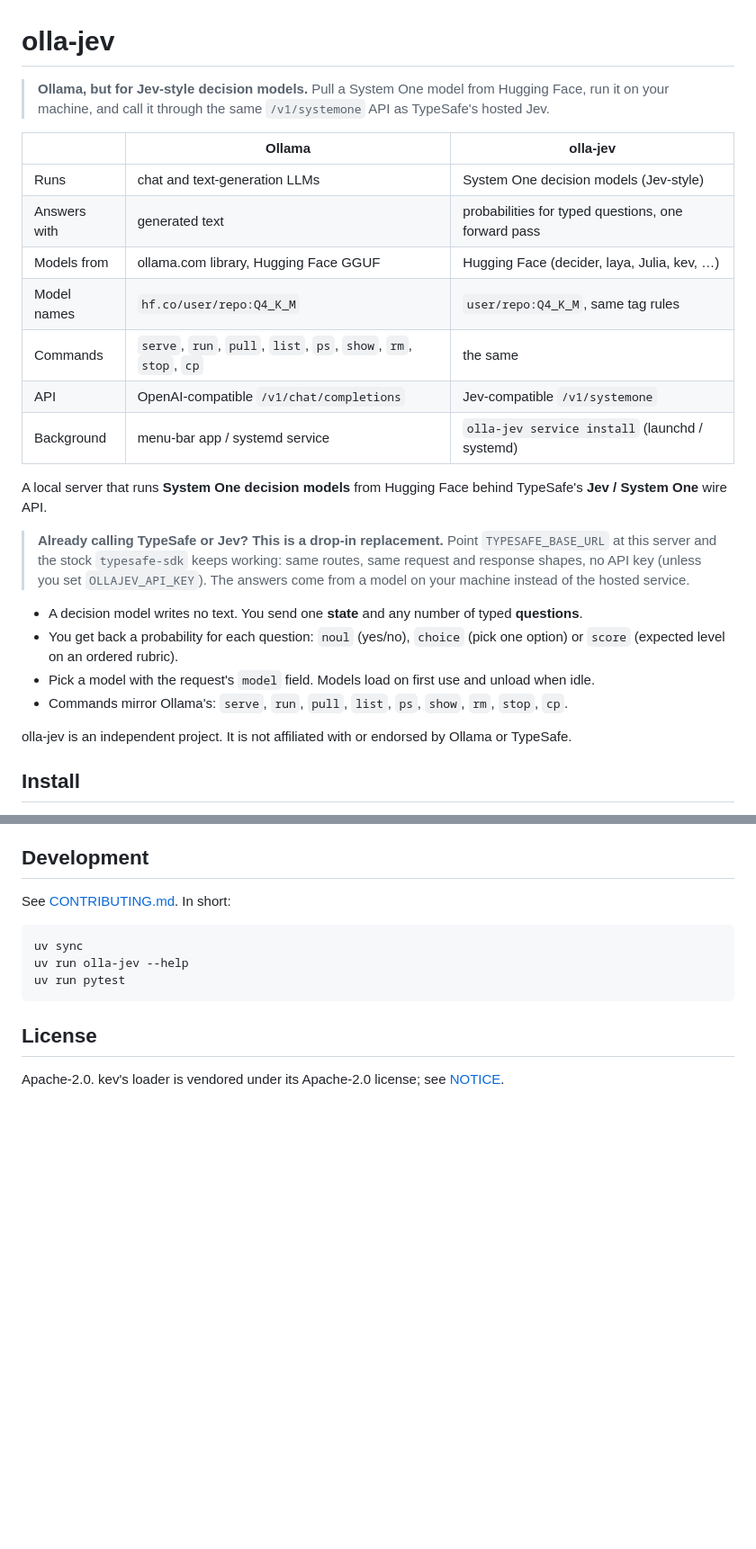
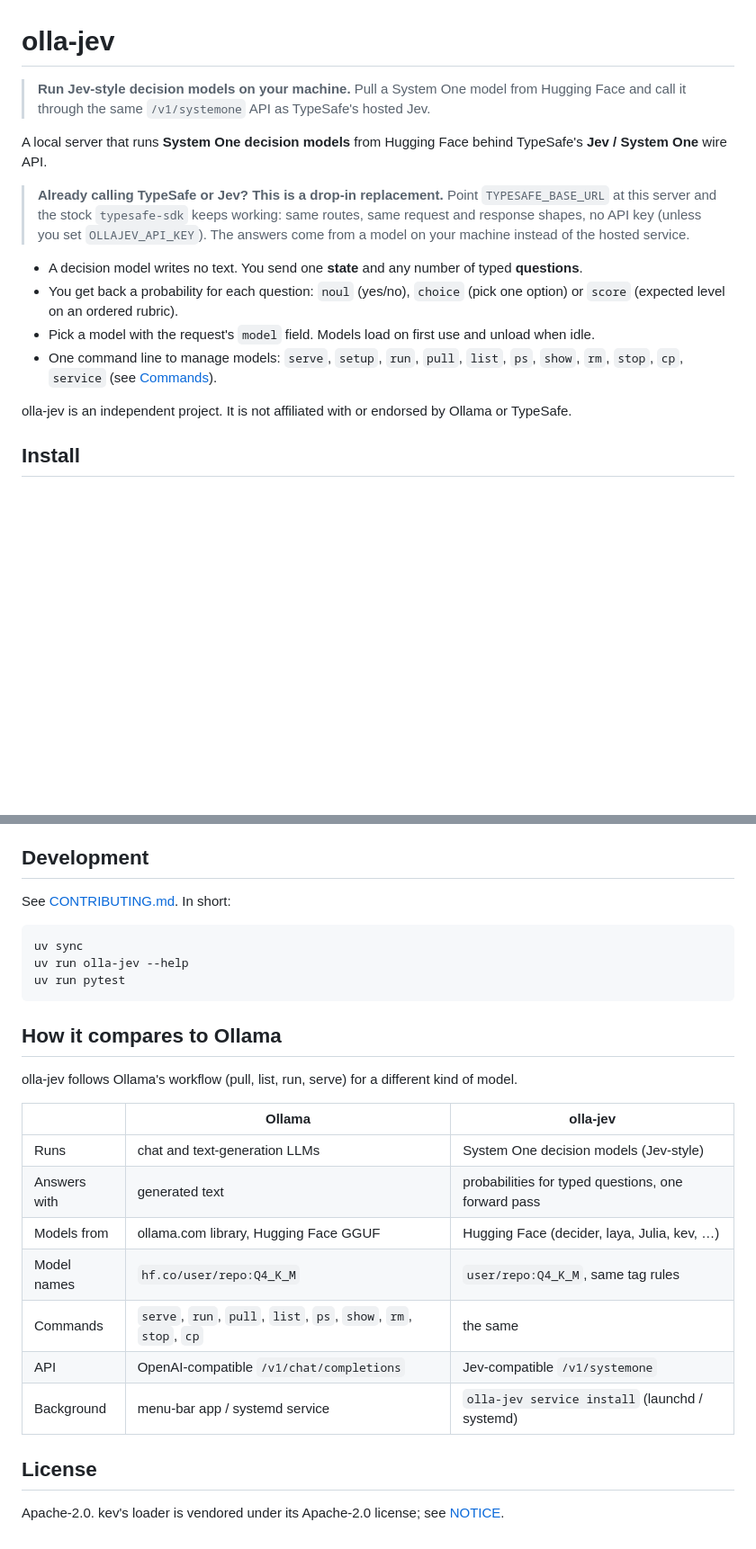
Before and after one commit to nvkudva/olla-jev, a Markdown page: README.md, 2 parts joined by grey strips. Shown at 90% size. GitHub-like rendering; blank space fills up the shorter version.

````diff
--- a/README.md
+++ b/README.md
@@ -1,17 +1,7 @@
 # olla-jev
 
-> **Ollama, but for Jev-style decision models.** Pull a System One model from Hugging Face, run it
-> on your machine, and call it through the same `/v1/systemone` API as TypeSafe's hosted Jev.
-
-| | Ollama | olla-jev |
-|---|---|---|
-| Runs | chat and text-generation LLMs | System One decision models (Jev-style) |
-| Answers with | generated text | probabilities for typed questions, one forward pass |
-| Models from | ollama.com library, Hugging Face GGUF | Hugging Face (decider, laya, Julia, kev, …) |
-| Model names | `hf.co/user/repo:Q4_K_M` | `user/repo:Q4_K_M`, same tag rules |
-| Commands | `serve`, `run`, `pull`, `list`, `ps`, `show`, `rm`, `stop`, `cp` | the same |
-| API | OpenAI-compatible `/v1/chat/completions` | Jev-compatible `/v1/systemone` |
-| Background | menu-bar app / systemd service | `olla-jev service install` (launchd / systemd) |
+> **Run Jev-style decision models on your machine.** Pull a System One model from Hugging Face and
+> call it through the same `/v1/systemone` API as TypeSafe's hosted Jev.
 
 A local server that runs **System One decision models** from Hugging Face behind TypeSafe's
 **Jev / System One** wire API.
@@ -24,7 +14,7 @@ A local server that runs **System One decision models** from Hugging Face behind
 - You get back a probability for each question: `noul` (yes/no), `choice` (pick one option) or
   `score` (expected level on an ordered rubric).
 - Pick a model with the request's `model` field. Models load on first use and unload when idle.
-- Commands mirror Ollama's: `serve`, `run`, `pull`, `list`, `ps`, `show`, `rm`, `stop`, `cp`.
+- One command line to manage models: `serve`, `setup`, `run`, `pull`, `list`, `ps`, `show`, `rm`, `stop`, `cp`, `service` (see [Commands](#commands)).
 
 olla-jev is an independent project. It is not affiliated with or endorsed by Ollama or TypeSafe.
 
@@ -258,6 +280,20 @@ uv run olla-jev --help
 uv run pytest
 ```
 
+## How it compares to Ollama
+
+olla-jev follows Ollama's workflow (pull, list, run, serve) for a different kind of model.
+
+| | Ollama | olla-jev |
+|---|---|---|
+| Runs | chat and text-generation LLMs | System One decision models (Jev-style) |
+| Answers with | generated text | probabilities for typed questions, one forward pass |
+| Models from | ollama.com library, Hugging Face GGUF | Hugging Face (decider, laya, Julia, kev, …) |
+| Model names | `hf.co/user/repo:Q4_K_M` | `user/repo:Q4_K_M`, same tag rules |
+| Commands | `serve`, `run`, `pull`, `list`, `ps`, `show`, `rm`, `stop`, `cp` | the same |
+| API | OpenAI-compatible `/v1/chat/completions` | Jev-compatible `/v1/systemone` |
+| Background | menu-bar app / systemd service | `olla-jev service install` (launchd / systemd) |
+
 ## License
 
 Apache-2.0. kev's loader is vendored under its Apache-2.0 license; see [NOTICE](NOTICE).
````
Also changed, not shown: other parts of README.md (+48 -16 lines).
